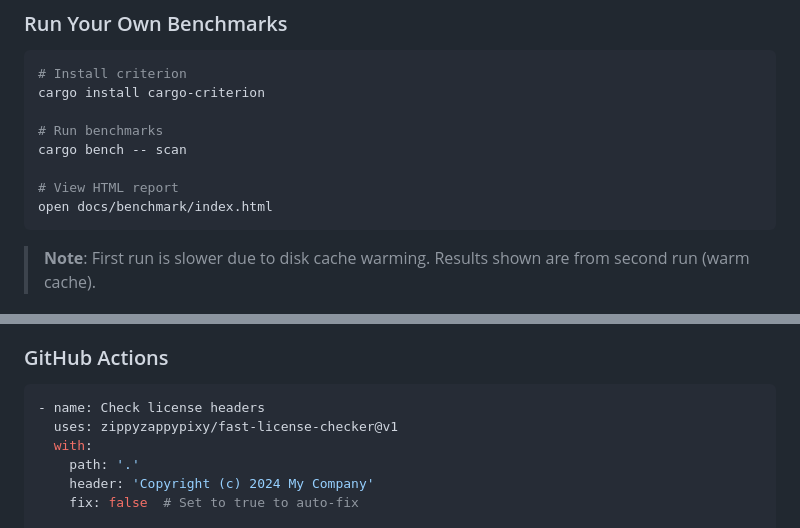
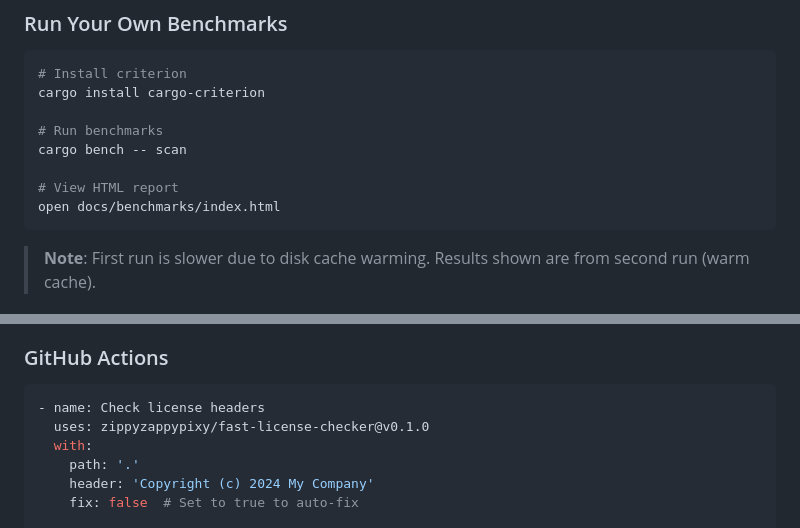
Before and after one commit to zippyzappypixy/fast-license-checker, a Markdown page: README.md, 2 parts joined by grey strips. GitHub-like rendering.

Commit message:
fix: nitpick fixes for documentation links and versioning
- Fix broken link: docs/benchmark/index.html → docs/benchmarks/index.html
- Fix version tag: @v1 → @v0.1.0 in GitHub Actions example

````diff
--- a/README.md
+++ b/README.md
@@ -117,7 +117,7 @@ cargo install cargo-criterion
 cargo bench -- scan
 
 # View HTML report
-open docs/benchmark/index.html
+open docs/benchmarks/index.html
 ```
 
 > **Note**: First run is slower due to disk cache warming.
@@ -152,7 +152,7 @@ lua = { prefix = "--" }                    # Lua line comments
 ### GitHub Actions
 ```yaml
 - name: Check license headers
-  uses: zippyzappypixy/fast-license-checker@v1
+  uses: zippyzappypixy/fast-license-checker@v0.1.0
   with:
     path: '.'
     header: 'Copyright (c) 2024 My Company'
````
